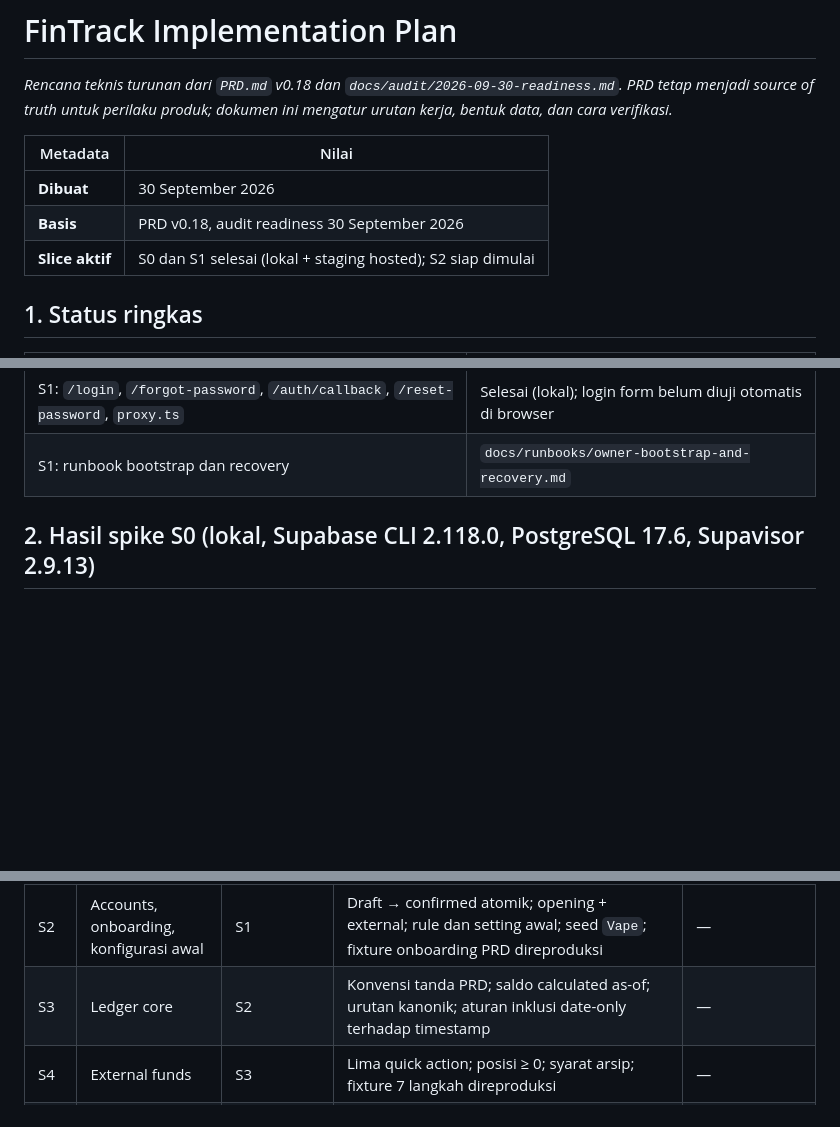
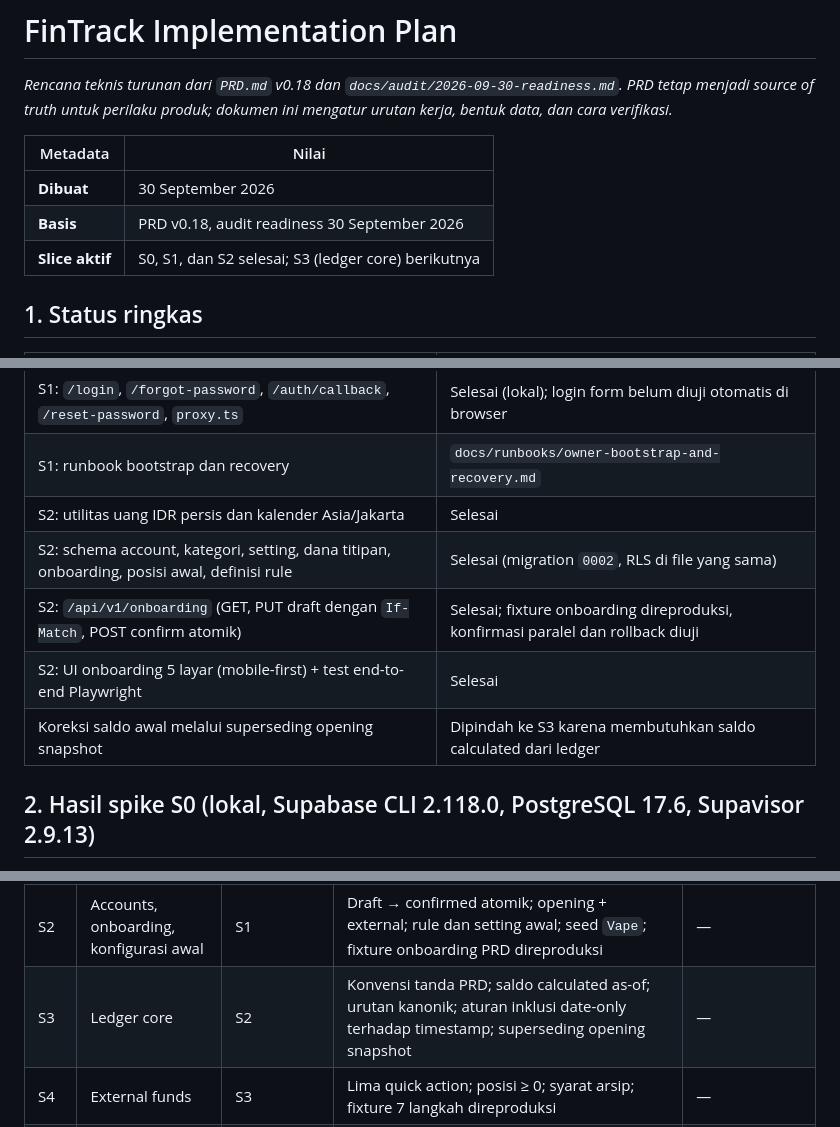
Before and after one commit to agriby-chaniago/FinTrack, a Markdown page: docs/implementation-plan.md, 3 parts joined by grey strips. GitHub-like rendering; blank space fills up the shorter version.

Commit message:
docs: record Slice 2 completion
Co-Authored-By: Claude Opus 5.5 <noreply@anthropic.com>

```diff
--- a/docs/implementation-plan.md
+++ b/docs/implementation-plan.md
@@ -6,7 +6,7 @@ _Rencana teknis turunan dari `PRD.md` v0.18 dan `docs/audit/2026-09-30-readiness
 | --- | --- |
 | **Dibuat** | 30 September 2026 |
 | **Basis** | PRD v0.18, audit readiness 30 September 2026 |
-| **Slice aktif** | S0 dan S1 selesai (lokal + staging hosted); S2 siap dimulai |
+| **Slice aktif** | S0, S1, dan S2 selesai; S3 (ledger core) berikutnya |
 
 ## 1. Status ringkas
 
@@ -24,6 +24,11 @@ _Rencana teknis turunan dari `PRD.md` v0.18 dan `docs/audit/2026-09-30-readiness
 | S1: `/api/v1/session`, logout lokal/global, kontrak error JSON | Selesai (lokal) |
 | S1: `/login`, `/forgot-password`, `/auth/callback`, `/reset-password`, `proxy.ts` | Selesai (lokal); login form belum diuji otomatis di browser |
 | S1: runbook bootstrap dan recovery | `docs/runbooks/owner-bootstrap-and-recovery.md` |
+| S2: utilitas uang IDR persis dan kalender Asia/Jakarta | Selesai |
+| S2: schema account, kategori, setting, dana titipan, onboarding, posisi awal, definisi rule | Selesai (migration `0002`, RLS di file yang sama) |
+| S2: `/api/v1/onboarding` (GET, PUT draft dengan `If-Match`, POST confirm atomik) | Selesai; fixture onboarding direproduksi, konfirmasi paralel dan rollback diuji |
+| S2: UI onboarding 5 layar (mobile-first) + test end-to-end Playwright | Selesai |
+| Koreksi saldo awal melalui superseding opening snapshot | Dipindah ke S3 karena membutuhkan saldo calculated dari ledger |
 
 ## 2. Hasil spike S0 (lokal, Supabase CLI 2.118.0, PostgreSQL 17.6, Supavisor 2.9.13)
 
@@ -117,7 +122,7 @@ Rekomendasi arsitektur (belum dikunci PRD): satu inti append-only `ledger_entry`
 | S0 | Platform + security spike | — | Lint/typecheck/test/build hijau di CI; DB dibangun dari nol; spike lokal lulus; spike hosted lulus | — (spike hosted lulus) |
 | S1 | Identity + authorization | S0 | Bootstrap idempoten; adapter cookie dan Bearer → `VerifiedClaims`; login/logout lokal dan global; recovery generik; 13 skenario auth + jalur pengecualian auth hijau; runbook rebind | — |
 | S2 | Accounts, onboarding, konfigurasi awal | S1 | Draft → confirmed atomik; opening + external; rule dan setting awal; seed `Vape`; fixture onboarding PRD direproduksi | — |
-| S3 | Ledger core | S2 | Konvensi tanda PRD; saldo calculated as-of; urutan kanonik; aturan inklusi date-only terhadap timestamp | — |
+| S3 | Ledger core | S2 | Konvensi tanda PRD; saldo calculated as-of; urutan kanonik; aturan inklusi date-only terhadap timestamp; superseding opening snapshot | — |
 | S4 | External funds | S3 | Lima quick action; posisi ≥ 0; syarat arsip; fixture 7 langkah direproduksi | — |
 | S5 | Financial events + koreksi periode terbuka | S3 | Special expense + kategori; reversal/replacement; reversal-only void; `Catat income/expense lain` | — |
 | S6 | Transfer + target + allocation | S4, S5 | Ownership composition; allocation oldest-first; surplus; `Tutup target`; recalculation chain | — |
```
